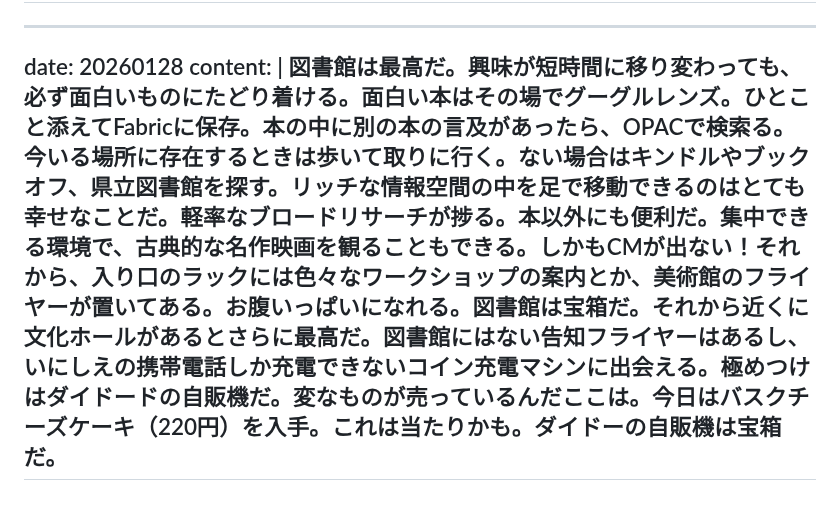
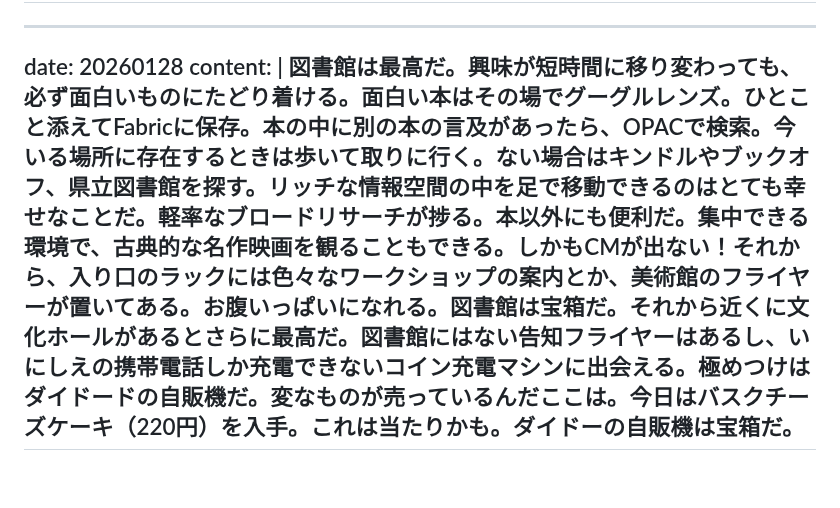
Before and after one commit to gojiroma/diary, a Markdown page: entry.md, the part around the change. Drawn GitHub-style.

```diff
--- a/entry.md
+++ b/entry.md
@@ -357,5 +357,5 @@ content: |
 ---
 date: 20260128
 content: |
-  図書館は最高だ。興味が短時間に移り変わっても、必ず面白いものにたどり着ける。面白い本はその場でグーグルレンズ。ひとこと添えてFabricに保存。本の中に別の本の言及があったら、OPACで検索る。今いる場所に存在するときは歩いて取りに行く。ない場合はキンドルやブックオフ、県立図書館を探す。リッチな情報空間の中を足で移動できるのはとても幸せなことだ。軽率なブロードリサーチが捗る。本以外にも便利だ。集中できる環境で、古典的な名作映画を観ることもできる。しかもCMが出ない！それから、入り口のラックには色々なワークショップの案内とか、美術館のフライヤーが置いてある。お腹いっぱいになれる。図書館は宝箱だ。それから近くに文化ホールがあるとさらに最高だ。図書館にはない告知フライヤーはあるし、いにしえの携帯電話しか充電できないコイン充電マシンに出会える。極めつけはダイドードの自販機だ。変なものが売っているんだここは。今日はバスクチーズケーキ（220円）を入手。これは当たりかも。ダイドーの自販機は宝箱だ。
+  図書館は最高だ。興味が短時間に移り変わっても、必ず面白いものにたどり着ける。面白い本はその場でグーグルレンズ。ひとこと添えてFabricに保存。本の中に別の本の言及があったら、OPACで検索。今いる場所に存在するときは歩いて取りに行く。ない場合はキンドルやブックオフ、県立図書館を探す。リッチな情報空間の中を足で移動できるのはとても幸せなことだ。軽率なブロードリサーチが捗る。本以外にも便利だ。集中できる環境で、古典的な名作映画を観ることもできる。しかもCMが出ない！それから、入り口のラックには色々なワークショップの案内とか、美術館のフライヤーが置いてある。お腹いっぱいになれる。図書館は宝箱だ。それから近くに文化ホールがあるとさらに最高だ。図書館にはない告知フライヤーはあるし、いにしえの携帯電話しか充電できないコイン充電マシンに出会える。極めつけはダイドードの自販機だ。変なものが売っているんだここは。今日はバスクチーズケーキ（220円）を入手。これは当たりかも。ダイドーの自販機は宝箱だ。
 ---
```
